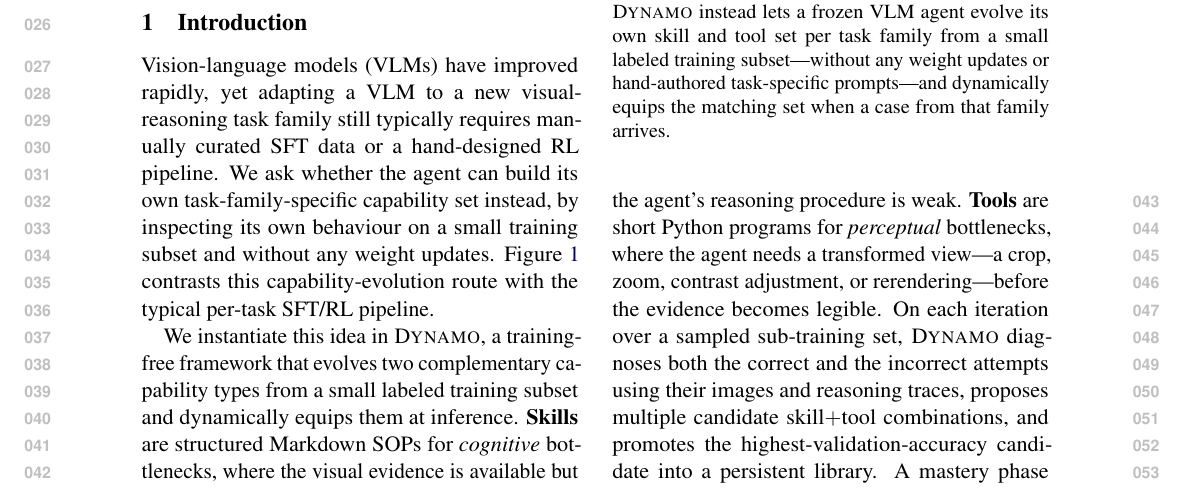
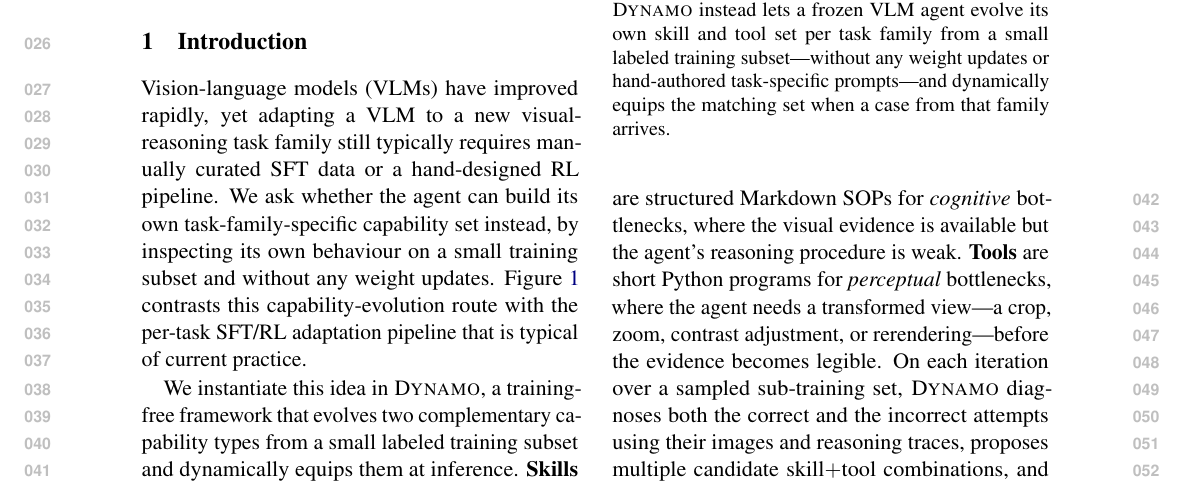
Before and after one commit to Xxxxxsun/vlm_agent_paper, a LaTeX paper (main.tex, which reads sections/1_introduction.tex): part of page 1 of 19, cut so that both start at the same text. Compiled offline with pdfLaTeX.

Commit message:
Intro lede: extend the Figure 1 sentence so the paragraph's last line fills
The previous version ended with "the typical per-task SFT/RL
pipeline.", which left a short last line in the rendered column.
Extended to "the per-task SFT/RL adaptation pipeline that is typical
of current practice." -- same meaning (no new claim), but long enough
that the paragraph's last line now reaches the right margin.

Co-Authored-By: Claude Opus 4.7 (1M context) <noreply@anthropic.com>

```diff
--- a/sections/1_introduction.tex
+++ b/sections/1_introduction.tex
@@ -7,7 +7,7 @@ visual-reasoning task family still typically requires manually curated SFT data
 hand-designed RL pipeline. We ask whether the agent can build its own task-family-specific
 capability set instead, by inspecting its own behaviour on a small training subset and
 without any weight updates. Figure~\ref{fig:motivation} contrasts this capability-evolution
-route with the typical per-task SFT/RL pipeline.
+route with the per-task SFT/RL adaptation pipeline that is typical of current practice.
 
 \begin{figure}[t]
   \centering
```
Also changed, not shown: 3 other files.
